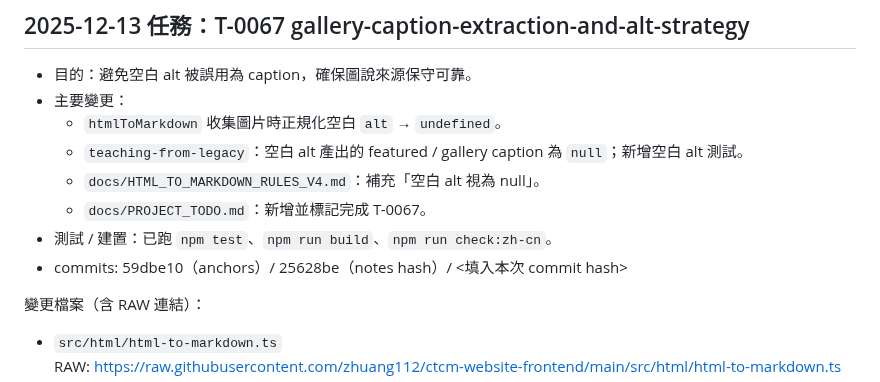
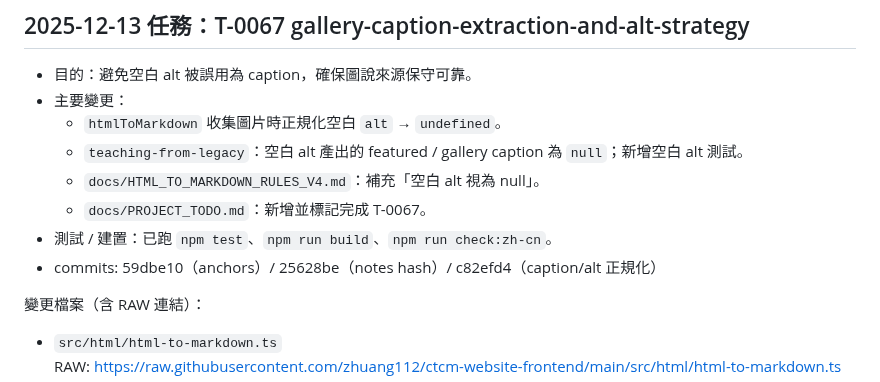
Before and after one commit to zhuang112/ctcm-website-frontend, a Markdown page: docs/Windsurf_ChatGPT_NOTES.md, the part around the change. Drawn GitHub-style.

Commit message:
T-0067: note commit hash

```diff
--- a/docs/Windsurf_ChatGPT_NOTES.md
+++ b/docs/Windsurf_ChatGPT_NOTES.md
@@ -1923,7 +1923,7 @@
   - `docs/HTML_TO_MARKDOWN_RULES_V4.md`：補充「空白 alt 視為 null」。
   - `docs/PROJECT_TODO.md`：新增並標記完成 T-0067。
 - 測試 / 建置：已跑 `npm test`、`npm run build`、`npm run check:zh-cn`。
-- commits: 59dbe10（anchors）/ 25628be（notes hash）/ <填入本次 commit hash>
+- commits: 59dbe10（anchors）/ 25628be（notes hash）/ c82efd4（caption/alt 正規化）
 
 變更檔案（含 RAW 連結）：
 - `src/html/html-to-markdown.ts`
```
